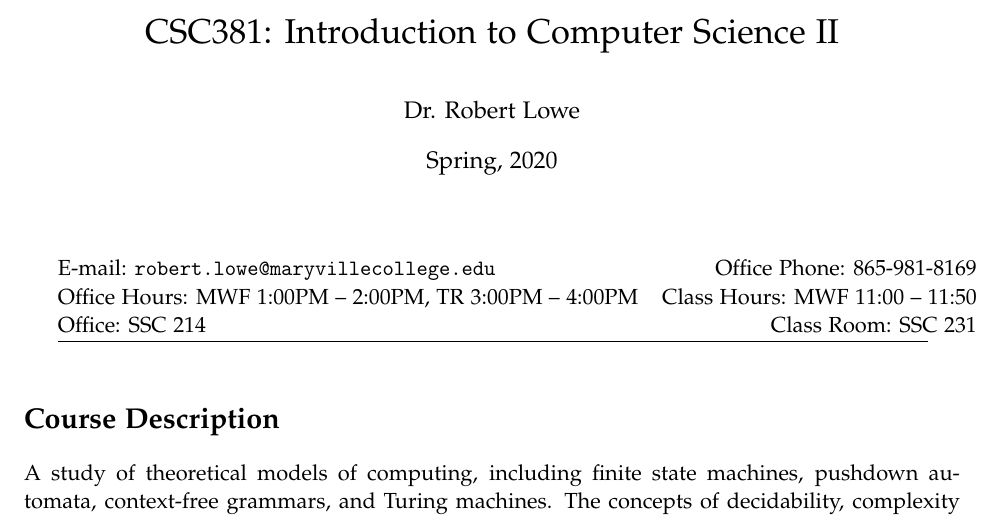
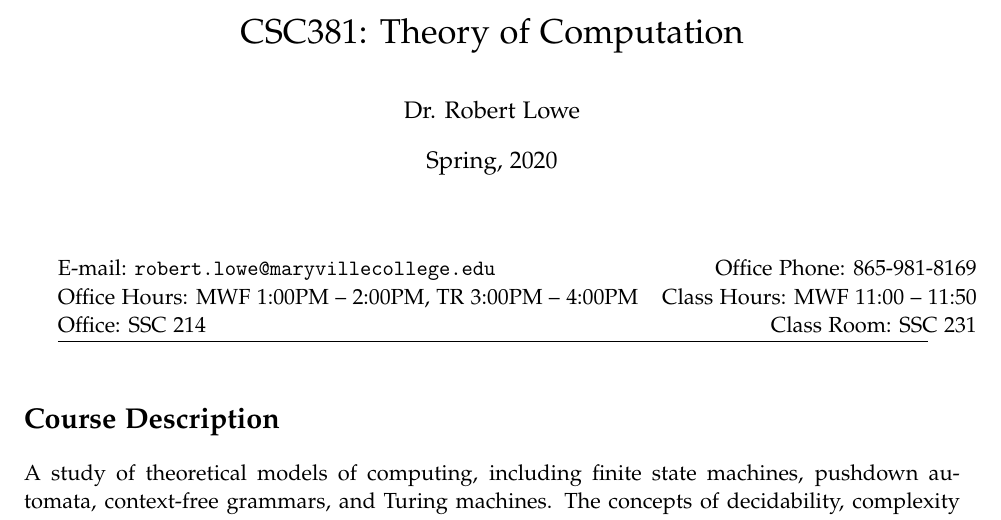
Before and after one commit to relowe/CSC381-Theory_of_Computation, a LaTeX document (syllabus/RobertLowe-CSC381-Spring2020-01.tex): part of page 1 of 8, cut at the place of the change. Compiled offline with pdfLaTeX.

Commit message:
fixed title

```diff
--- a/syllabus/RobertLowe-CSC381-Spring2020-01.tex
+++ b/syllabus/RobertLowe-CSC381-Spring2020-01.tex
@@ -10,7 +10,7 @@
 %%%%%%%%%%%%%%%%%%%%%%%%%%%%%%%%%%%%%%%%%%%%%%%%%%%%%%%%%%%%%%
 
 % Modify Course title, instructor name, semester here %%%%%%%%
-\title{CSC381: Introduction to Computer Science II}
+\title{CSC381: Theory of Computation}
 \author{Dr. Robert Lowe}
 \date{Spring, 2020}
 
```
Also changed, not shown: syllabus/RobertLowe-CSC381-Spring2020-01.pdf.
